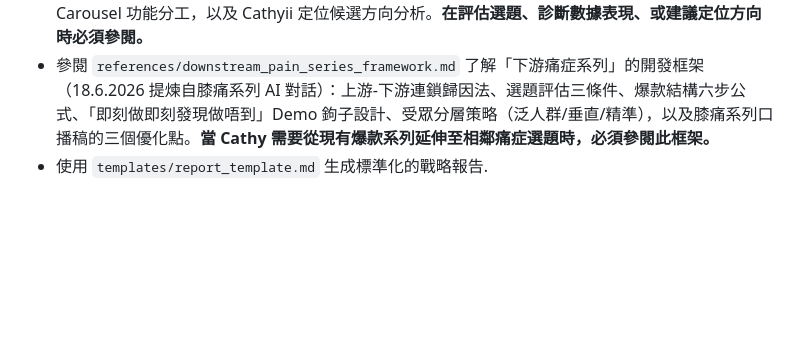
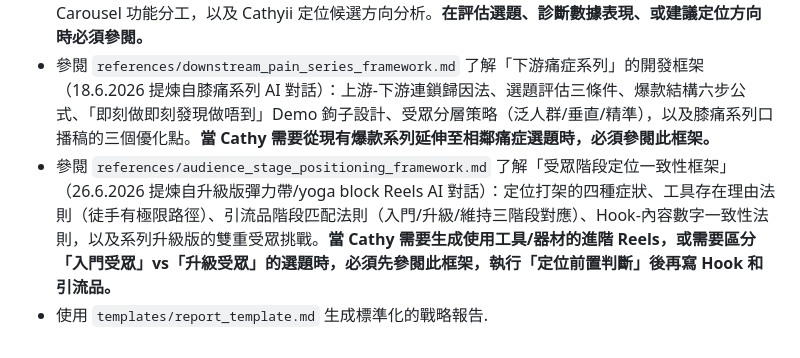
Before and after one commit to cozyii0521/life.guide007, a Markdown page: skills/ip-fortune-strategist/SKILL.md, the part around the change. GitHub-like rendering; blank space fills up the shorter version.

Commit message:
Add audience stage positioning framework (26.6.2026) — 定位打架診斷、工具存在理由法則、引流品階段匹配法則、Hook數字一致性法則

```diff
--- a/skills/ip-fortune-strategist/SKILL.md
+++ b/skills/ip-fortune-strategist/SKILL.md
@@ -48,4 +48,5 @@ description: 結合中西命理（八字、紫微、占星、靈數）為個人
 - 參閱 `references/series_finale_framework.md` 了解系列收尾集的職責定義、體感落地法、跨集一致性檢查、反直覺解法結構，以及變現時機分層策略（14.6.2026 提煉自 EP5 對話）。**為系列最後一集生成腳本時必須參閱。**
 - 參閱 `references/teacher_qa_framework.md` 了解 IP 老師的診斷邏輯框架（17.6.2026 Q&A 提煉）：定位三問（行業 / 服務名稱 / TA 搜尋行為）、選題 80% 命中率法則、機制段即時性原則、Reels vs Carousel 功能分工，以及 Cathyii 定位候選方向分析。**在評估選題、診斷數據表現、或建議定位方向時必須參閱。**
 - 參閱 `references/downstream_pain_series_framework.md` 了解「下游痛症系列」的開發框架（18.6.2026 提煉自膝痛系列 AI 對話）：上游-下游連鎖歸因法、選題評估三條件、爆款結構六步公式、「即刻做即刻發現做唔到」Demo 鉤子設計、受眾分層策略（泛人群/垂直/精準），以及膝痛系列口播稿的三個優化點。**當 Cathy 需要從現有爆款系列延伸至相鄰痛症選題時，必須參閱此框架。**
+- 參閱 `references/audience_stage_positioning_framework.md` 了解「受眾階段定位一致性框架」（26.6.2026 提煉自升級版彈力帶/yoga block Reels AI 對話）：定位打架的四種症狀、工具存在理由法則（徒手有極限路徑）、引流品階段匹配法則（入門/升級/維持三階段對應）、Hook-內容數字一致性法則，以及系列升級版的雙重受眾挑戰。**當 Cathy 需要生成使用工具/器材的進階 Reels，或需要區分「入門受眾」vs「升級受眾」的選題時，必須先參閱此框架，執行「定位前置判斷」後再寫 Hook 和引流品。**
 - 使用 `templates/report_template.md` 生成標準化的戰略報告.
```
Also changed, not shown: 1 other file.
